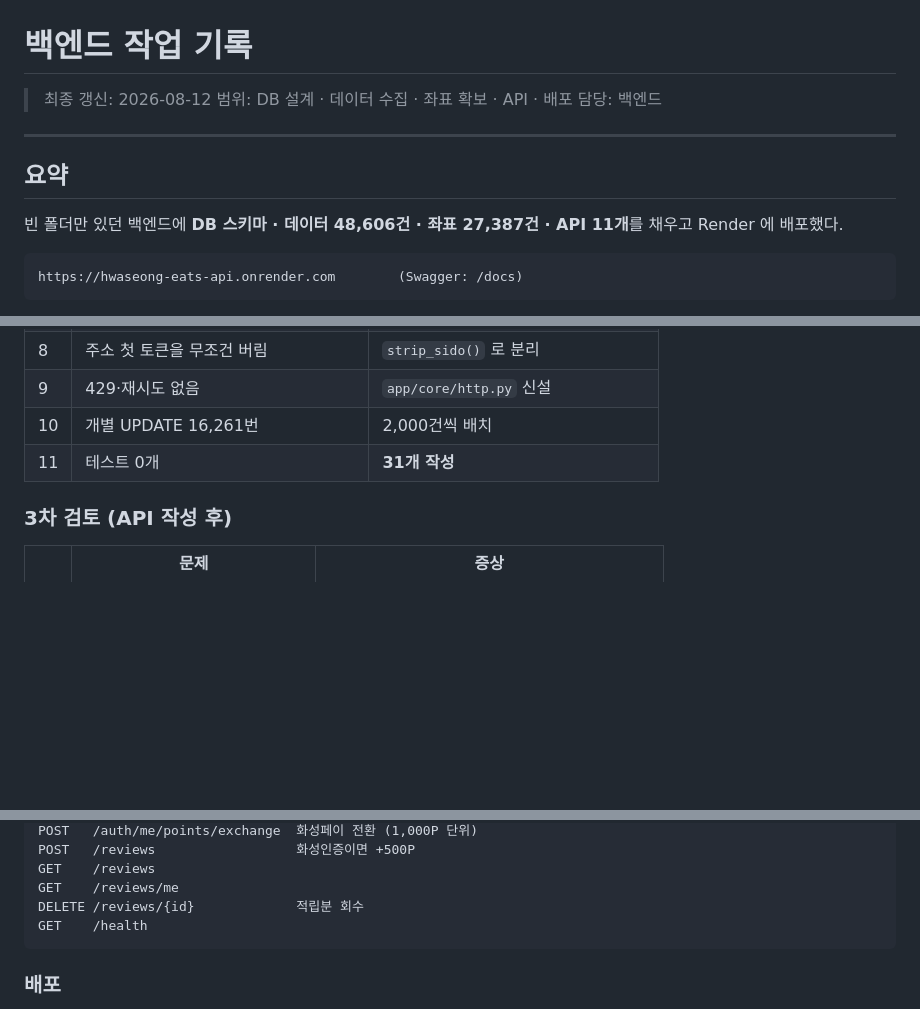
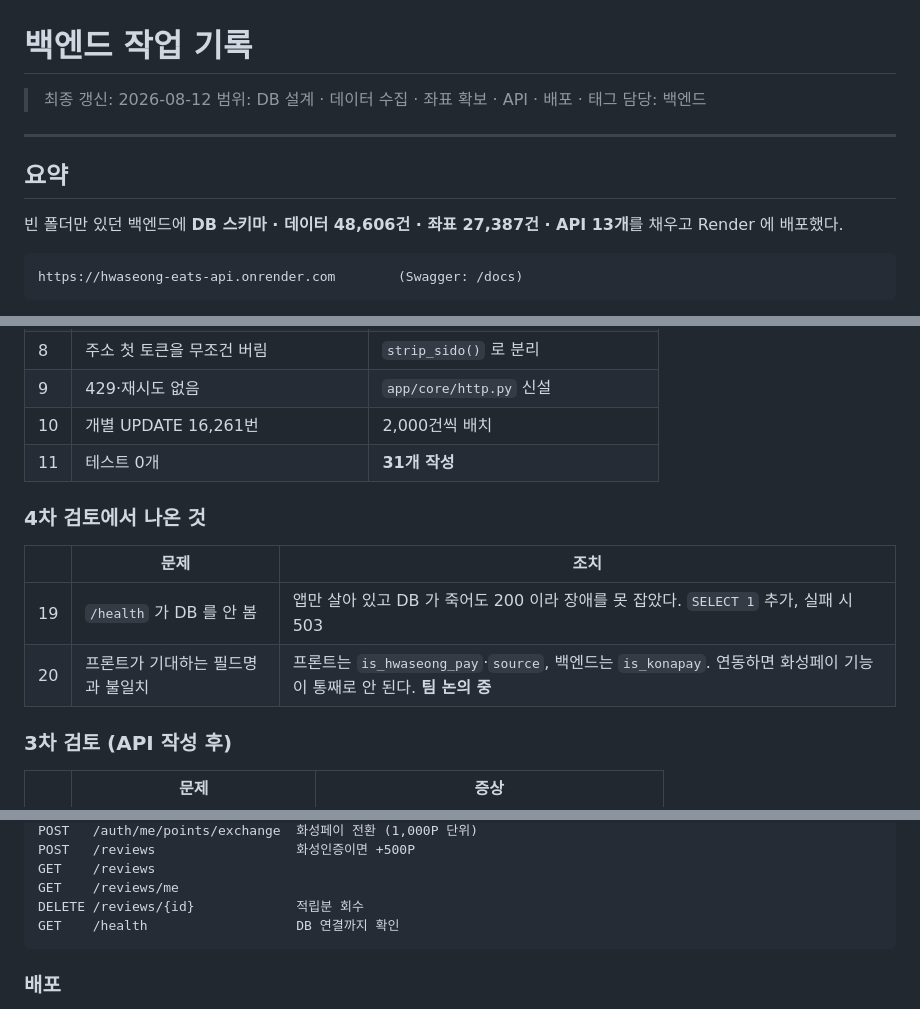
Before and after one commit to Seongwonp/hwaseong-eats, a Markdown page: docs/백엔드-작업기록.md, 3 parts joined by grey strips. Rendered like a GitHub page; blank space fills up the shorter version.

Commit message:
docs: 4차 검토 결과 반영

````diff
--- a/docs/백엔드-작업기록.md
+++ b/docs/백엔드-작업기록.md
@@ -1,14 +1,14 @@
 # 백엔드 작업 기록
 
 > 최종 갱신: 2026-08-12
-> 범위: DB 설계 · 데이터 수집 · 좌표 확보 · API · 배포
+> 범위: DB 설계 · 데이터 수집 · 좌표 확보 · API · 배포 · 태그
 > 담당: 백엔드
 
 ---
 
 ## 요약
 
-빈 폴더만 있던 백엔드에 **DB 스키마 · 데이터 48,606건 · 좌표 27,387건 · API 11개**를
+빈 폴더만 있던 백엔드에 **DB 스키마 · 데이터 48,606건 · 좌표 27,387건 · API 13개**를
 채우고 Render 에 배포했다.
 
 ```
@@ -196,6 +196,13 @@ App(볏섬) disabled OPEN_MAP_AND_LOCAL service
 | 10 | 개별 UPDATE 16,261번 | 2,000건씩 배치 |
 | 11 | 테스트 0개 | **31개 작성** |
 
+### 4차 검토에서 나온 것
+
+| | 문제 | 조치 |
+|---|---|---|
+| 19 | `/health` 가 DB 를 안 봄 | 앱만 살아 있고 DB 가 죽어도 200 이라 장애를 못 잡았다. `SELECT 1` 추가, 실패 시 503 |
+| 20 | 프론트가 기대하는 필드명과 불일치 | 프론트는 `is_hwaseong_pay`·`source`, 백엔드는 `is_konapay`. 연동하면 화성페이 기능이 통째로 안 된다. **팀 논의 중** |
+
 ### 3차 검토 (API 작성 후)
 
 | | 문제 | 증상 |
@@ -330,7 +337,7 @@ POST   /reviews                  화성인증이면 +500P
 GET    /reviews
 GET    /reviews/me
 DELETE /reviews/{id}             적립분 회수
-GET    /health
+GET    /health                   DB 연결까지 확인
 ```
 
 ### 배포
````
Also changed, not shown: README.md (+1 -0 lines).
